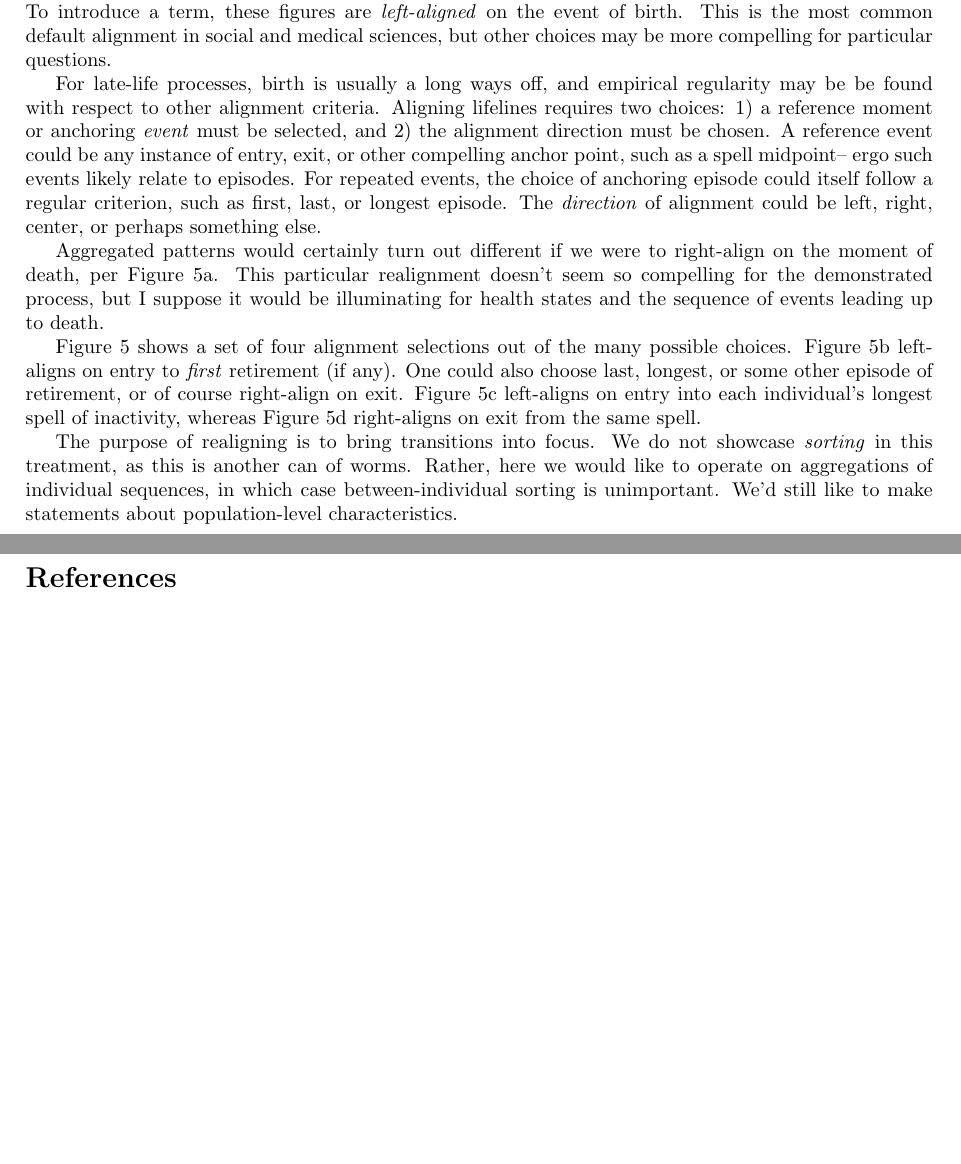
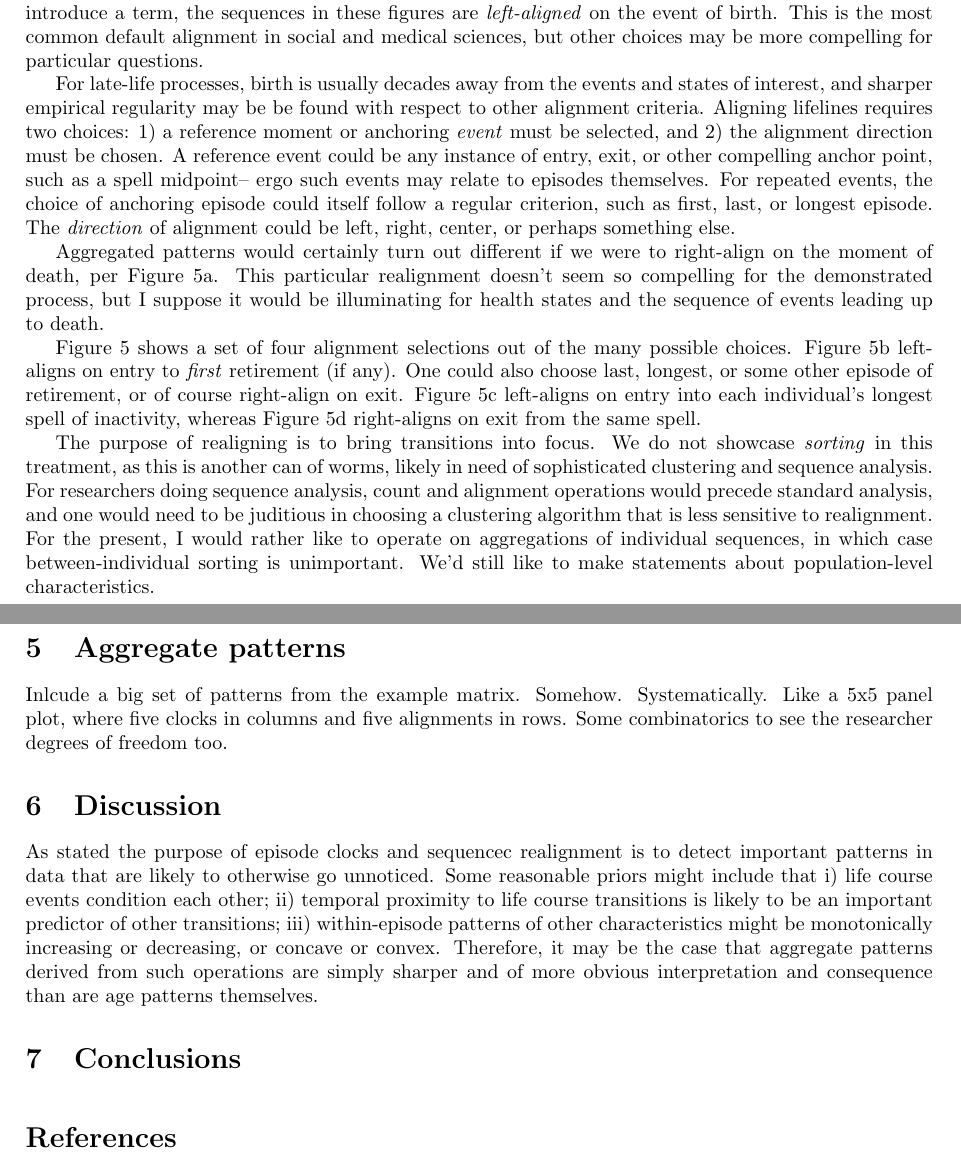
Before and after one commit to timriffe/Spells, a LaTeX paper (Spells/Spells.tex): two parts of pages 4 and 6 of 6 before the commit and two parts of pages 6 and 8 of 8 after it, joined at a grey line, cut so that both start at the same text, the shorter picture padded with empty space. Compiled offline with pdfLaTeX.

Commit message:
further edits

```diff
--- a/Spells/Spells.tex
+++ b/Spells/Spells.tex
@@ -204,15 +214,16 @@ Episodic clock values are aggregated according to some
 structuring criteria. In all previous figures, the structuring criteria was
 chronological age, which is how data were generated in the first instance. To
-introduce a term, these figures are \emph{left-aligned} on the event of birth.
+introduce a term, the sequences in these figures are \emph{left-aligned} on the
+event of birth.
 This is the most common default alignment in social and medical sciences, but other choices may be more
 compelling for particular questions.
 
-For late-life processes, birth is usually a long ways off, and empirical
-regularity may be be found with respect to other alignment criteria. Aligning lifelines requires
-two choices: 1) a reference moment or anchoring \emph{event} must be selected,
+For late-life processes, birth is usually decades away from the events and
+states of interest, and sharper empirical regularity may be be found with
+respect to other alignment criteria. Aligning lifelines requires two choices: 1) a reference moment or anchoring \emph{event} must be selected,
 and 2) the alignment direction must be chosen. A reference event could be any instance of
 entry, exit, or other compelling anchor point, such as a spell midpoint-- ergo
-such events likely relate to episodes.
+such events may relate to episodes themselves.
 For repeated events, the choice of anchoring episode could itself follow a
 regular criterion, such as first, last, or longest episode. The \emph{direction} of
 alignment could be left, right, center, or perhaps something else.
@@ -268,12 +279,31 @@ types.}
 \end{figure}
 
 The purpose of realigning is to bring transitions into focus. We do not showcase
-\emph{sorting} in this treatment, as this is another can of worms. Rather, here
-we would like to operate on aggregations of individual sequences, in which case
-between-individual sorting is unimportant. We'd still like to make statements
-about population-level characteristics.
+\emph{sorting} in this treatment, as this is another can of worms, likely in
+need of sophisticated clustering and sequence analysis. For researchers doing
+sequence analysis, count and alignment operations would precede standard
+analysis, and one would need to be juditious in choosing a clustering algorithm
+that is less sensitive to realignment. For the present, I would rather
+like to operate on aggregations of individual sequences, in which case between-individual sorting is unimportant. We'd still like to make statements about population-level characteristics.
 
+\FloatBarrier
+\section{Aggregate patterns}
+Inlcude a big set of patterns from the example matrix. Somehow. Systematically.
+Like a 5x5 panel plot, where five clocks in columns and five alignments in rows.
+Some combinatorics to see the researcher degrees of freedom too.
 
+\section{Discussion}
+As stated the purpose of episode clocks and sequencec realignment is to detect
+important patterns in data that are likely to otherwise go unnoticed. Some
+reasonable priors might include that i) life course events condition each other;
+ii) temporal proximity to life course transitions is likely to be an important
+predictor of other transitions; iii) within-episode patterns of other
+characteristics might be monotonically increasing or decreasing, or concave or
+convex. Therefore, it may be the case that aggregate patterns derived from such
+operations are simply sharper and of more obvious interpretation and consequence
+than are age patterns themselves.
+
+\section{Conclusions}
 
 
 
```
Also changed, not shown: Spells/Spells.pdf, Spells/Spells.tex (56 more changed lines), 1 other file.
